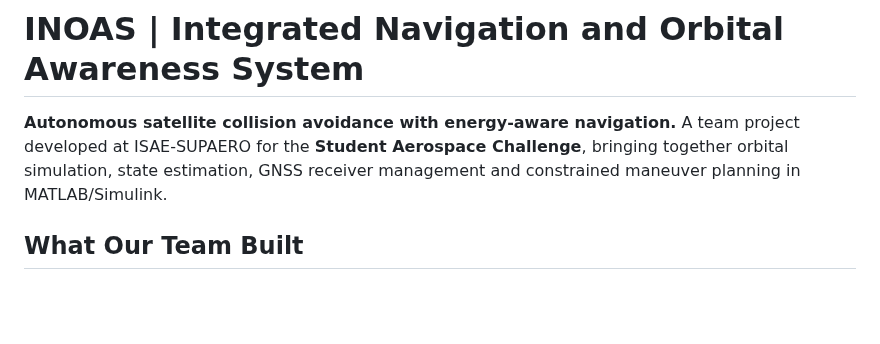
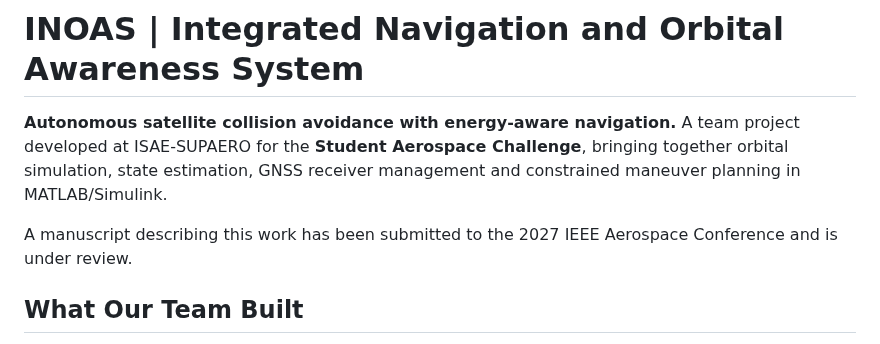
Before and after one commit to enriquev212/INOAS, a Markdown page: README.md, the part around the change. Drawn GitHub-style; blank space fills up the shorter version.

Commit message:
Restore IEEE Aerospace submission mention in README

```diff
--- a/README.md
+++ b/README.md
@@ -4,6 +4,9 @@
 A team project developed at ISAE-SUPAERO for the **Student Aerospace
 Challenge**, bringing together orbital simulation, state estimation, GNSS
 receiver management and constrained maneuver planning in MATLAB/Simulink.
+
+A manuscript describing this work has been submitted to the 2027 IEEE
+Aerospace Conference and is under review.
 
 ## What Our Team Built
 
```
